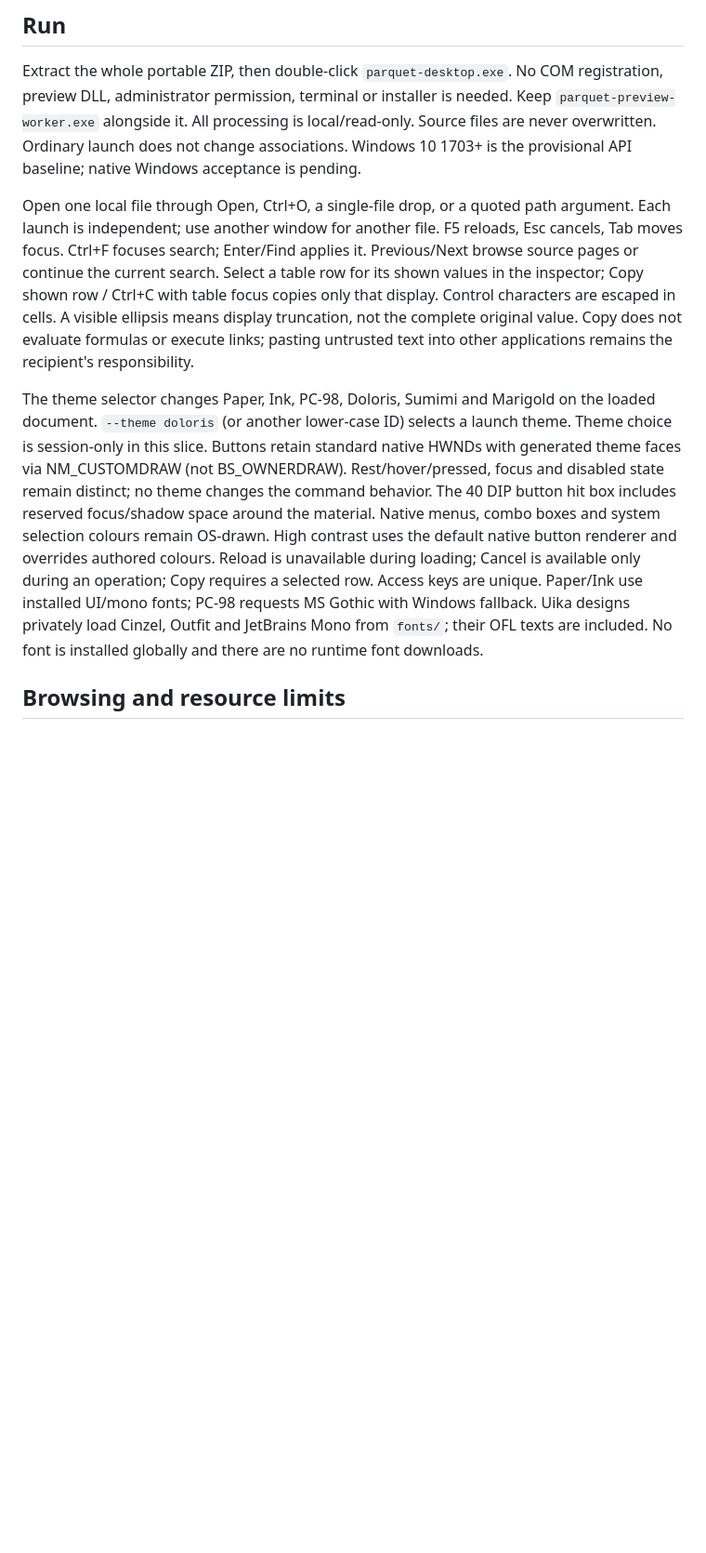
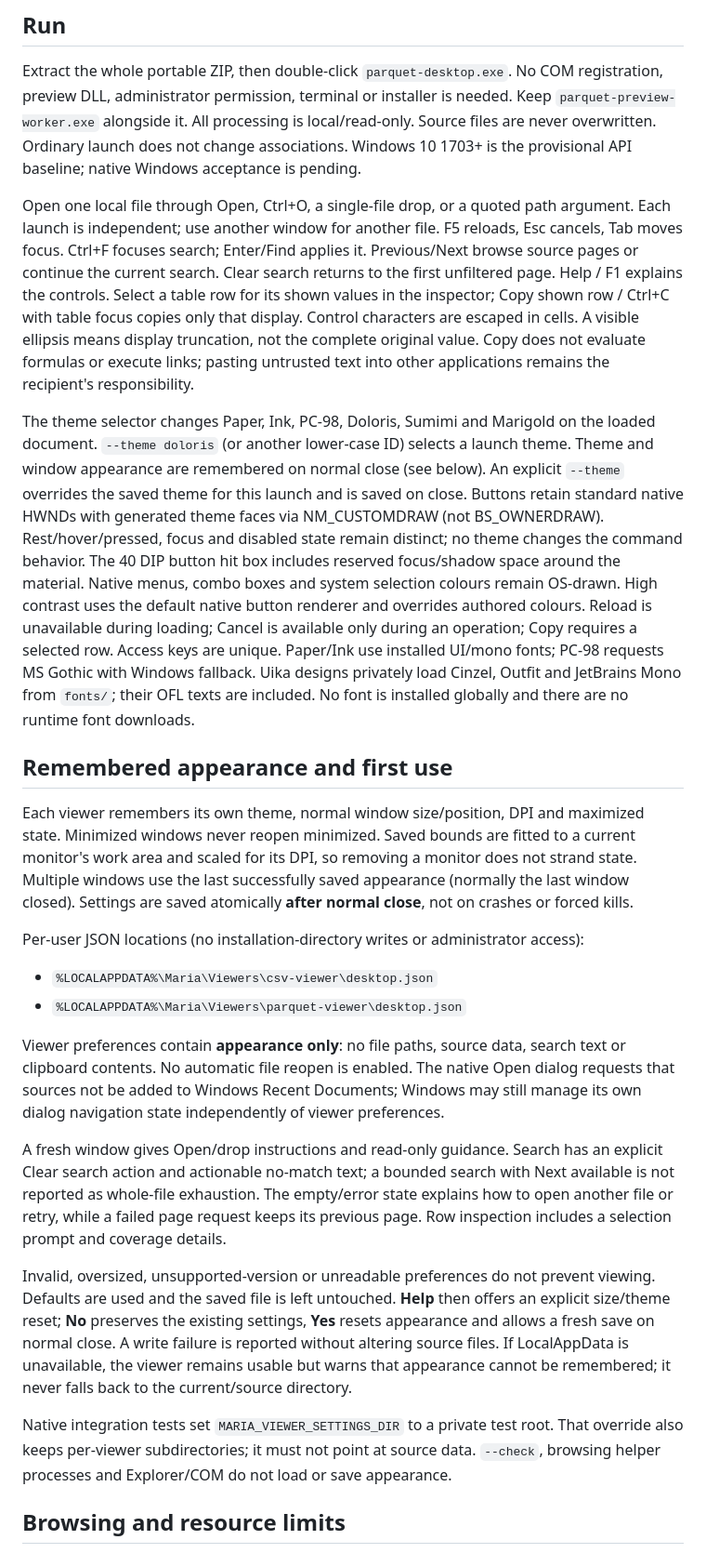
Before and after one commit to mariyaholic/parquet-viewer, a Markdown page: docs/STANDALONE-USAGE.md, the part around one of its changes. Shown at 93% size. Drawn GitHub-style; blank space fills up the shorter version.

Commit message:
feat(desktop): remember appearance and improve everyday usability

```diff
--- a/docs/STANDALONE-USAGE.md
+++ b/docs/STANDALONE-USAGE.md
@@ -13,7 +13,8 @@ Windows 10 1703+ is the provisional API baseline; native Windows acceptance is p
 Open one local file through Open, Ctrl+O, a single-file drop, or a quoted path
 argument. Each launch is independent; use another window for another file.
 F5 reloads, Esc cancels, Tab moves focus. Ctrl+F focuses search; Enter/Find applies it.
-Previous/Next browse source pages or continue the current search. Select a table row for its shown values
+Previous/Next browse source pages or continue the current search.
+Clear search returns to the first unfiltered page. Help / F1 explains the controls. Select a table row for its shown values
 in the inspector; Copy shown row / Ctrl+C with table focus copies only that display.
 Control characters are escaped in cells. A visible ellipsis means display truncation,
 not the complete original value. Copy does not evaluate formulas or execute links;
@@ -21,7 +22,9 @@ pasting untrusted text into other applications remains the recipient's responsib
 
 The theme selector changes Paper, Ink, PC-98, Doloris, Sumimi and Marigold on the
 loaded document. `--theme doloris` (or another lower-case ID) selects a launch theme.
-Theme choice is session-only in this slice. Buttons retain standard native HWNDs
+Theme and window appearance are remembered on normal close (see below).
+An explicit `--theme` overrides the saved theme for this launch and is saved on close.
+Buttons retain standard native HWNDs
 with generated theme faces via NM_CUSTOMDRAW (not BS_OWNERDRAW). Rest/hover/pressed,
 focus and disabled state remain distinct; no theme changes the command behavior.
 The 40 DIP button hit box includes reserved focus/shadow space around the material.
@@ -33,6 +36,43 @@ Paper/Ink use installed UI/mono fonts;
 PC-98 requests MS Gothic with Windows fallback. Uika designs privately load Cinzel,
 Outfit and JetBrains Mono from `fonts/`; their OFL texts are included. No font is
 installed globally and there are no runtime font downloads.
+
+## Remembered appearance and first use
+
+Each viewer remembers its own theme, normal window size/position, DPI and maximized
+state. Minimized windows never reopen minimized. Saved bounds are fitted to a current
+monitor's work area and scaled for its DPI, so removing a monitor does not strand
+state. Multiple windows use the last successfully saved appearance (normally
+the last window closed).
+Settings are saved atomically **after normal close**, not on crashes or forced kills.
+
+Per-user JSON locations (no installation-directory writes or administrator access):
+
+- `%LOCALAPPDATA%\Maria\Viewers\csv-viewer\desktop.json`
+- `%LOCALAPPDATA%\Maria\Viewers\parquet-viewer\desktop.json`
+
+Viewer preferences contain **appearance only**: no file paths, source data, search
+text or clipboard contents. No automatic file reopen is enabled. The native Open
+dialog requests that sources not be added to Windows Recent Documents; Windows may
+still manage its own dialog navigation state independently of viewer preferences.
+
+A fresh window gives Open/drop instructions and read-only guidance. Search has an
+explicit Clear search action and actionable no-match text; a bounded search with
+Next available is not reported as whole-file exhaustion. The empty/error state
+explains how to open another file or retry, while a failed page request keeps its
+previous page. Row inspection includes a selection prompt and coverage details.
+
+Invalid, oversized, unsupported-version or unreadable preferences do not prevent
+viewing. Defaults are used and the saved file is left untouched. **Help** then offers
+an explicit size/theme reset; **No** preserves the existing settings, **Yes** resets
+appearance and allows a fresh save on normal close. A write failure is reported
+without altering source files. If LocalAppData is unavailable, the viewer remains
+usable but warns that appearance cannot be remembered; it never falls back to the
+current/source directory.
+
+Native integration tests set `MARIA_VIEWER_SETTINGS_DIR` to a private test root.
+That override also keeps per-viewer subdirectories; it must not point at source data.
+`--check`, browsing helper processes and Explorer/COM do not load or save appearance.
 
 ## Browsing and resource limits
 
```
Also changed, not shown: other parts of docs/STANDALONE-USAGE.md (+13 -2 lines), STATUS.md (+40 -0 lines), docs/images/native-controls.png, 7 other files.
